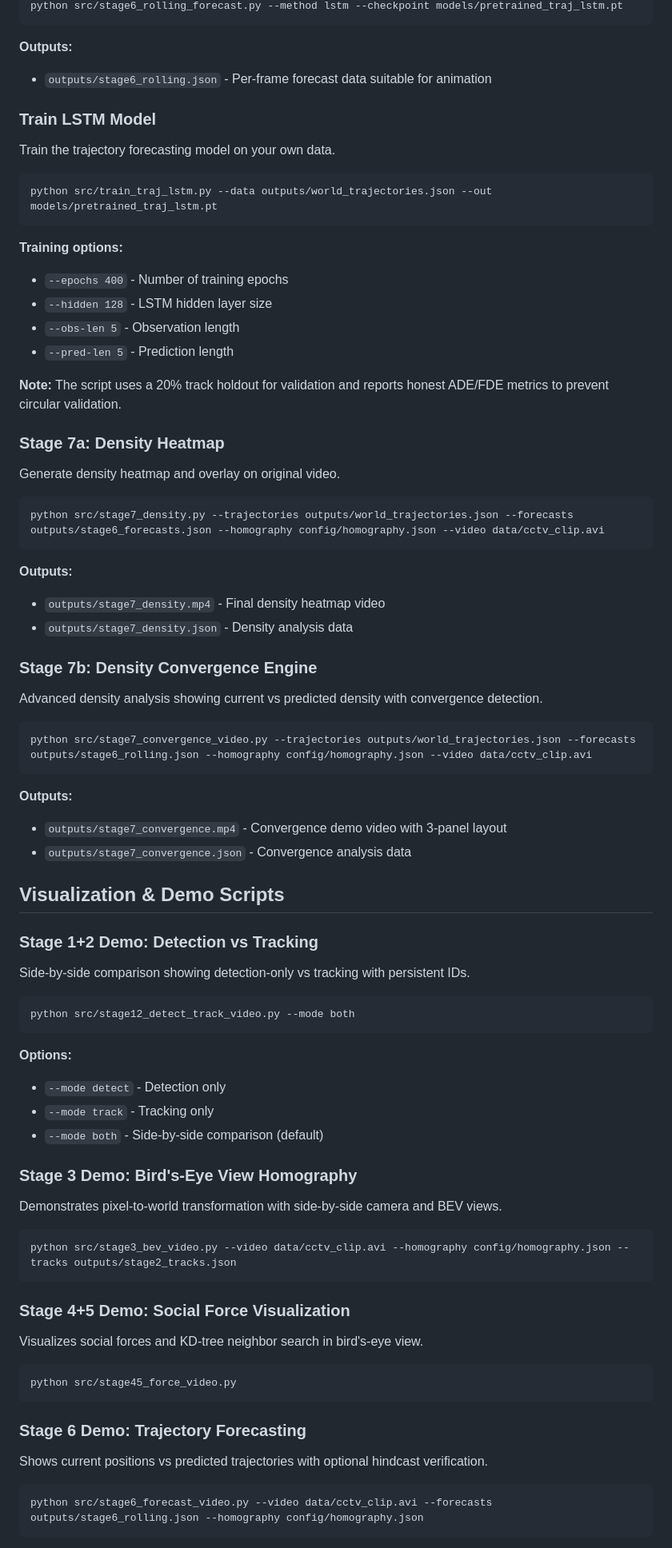
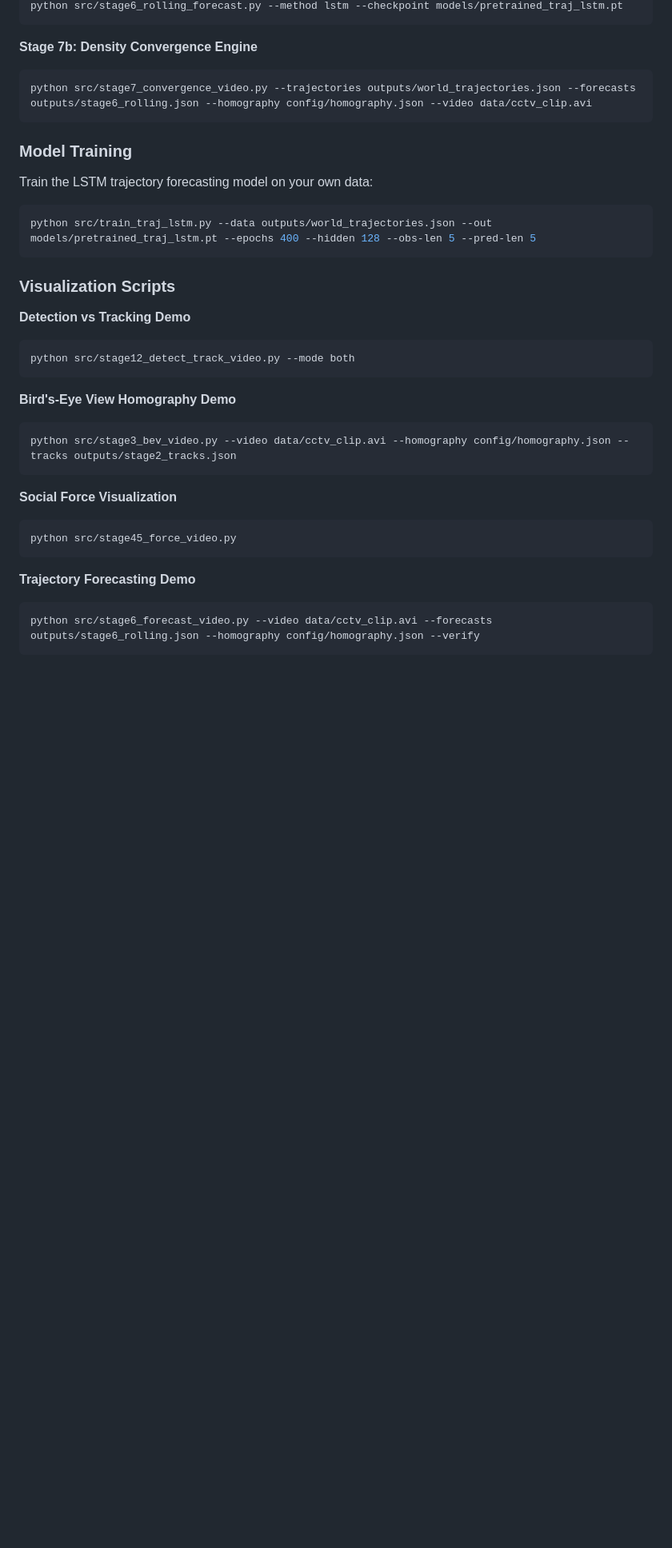
Before and after one commit to shauryach0pra/precrushtrajectorymapping, a Markdown page: README.md, the part around one of its changes. Shown at 80% size. Drawn GitHub-style; blank space fills up the shorter version.

````diff
--- a/README.md
+++ b/README.md
@@ -129,78 +160,38 @@ python src/stage6_rolling_forecast.py --method cv
 python src/stage6_rolling_forecast.py --method lstm --checkpoint models/pretrained_traj_lstm.pt
 ```
 
-**Outputs:**
-- `outputs/stage6_rolling.json` - Per-frame forecast data suitable for animation
-
-### Train LSTM Model
-Train the trajectory forecasting model on your own data.
-
-```bash
-python src/train_traj_lstm.py --data outputs/world_trajectories.json --out models/pretrained_traj_lstm.pt
-```
-
-**Training options:**
-- `--epochs 400` - Number of training epochs
-- `--hidden 128` - LSTM hidden layer size
-- `--obs-len 5` - Observation length
-- `--pred-len 5` - Prediction length
-
-**Note:** The script uses a 20% track holdout for validation and reports honest ADE/FDE metrics to prevent circular validation.
-
-### Stage 7a: Density Heatmap
-Generate density heatmap and overlay on original video.
-
-```bash
-python src/stage7_density.py --trajectories outputs/world_trajectories.json --forecasts outputs/stage6_forecasts.json --homography config/homography.json --video data/cctv_clip.avi
-```
-
-**Outputs:**
-- `outputs/stage7_density.mp4` - Final density heatmap video
-- `outputs/stage7_density.json` - Density analysis data
-
-### Stage 7b: Density Convergence Engine
-Advanced density analysis showing current vs predicted density with convergence detection.
-
+**Stage 7b: Density Convergence Engine**
 ```bash
 python src/stage7_convergence_video.py --trajectories outputs/world_trajectories.json --forecasts outputs/stage6_rolling.json --homography config/homography.json --video data/cctv_clip.avi
 ```
 
-**Outputs:**
-- `outputs/stage7_convergence.mp4` - Convergence demo video with 3-panel layout
-- `outputs/stage7_convergence.json` - Convergence analysis data
+### Model Training
 
-## Visualization & Demo Scripts
+Train the LSTM trajectory forecasting model on your own data:
 
-### Stage 1+2 Demo: Detection vs Tracking
-Side-by-side comparison showing detection-only vs tracking with persistent IDs.
+```bash
+python src/train_traj_lstm.py --data outputs/world_trajectories.json --out models/pretrained_traj_lstm.pt --epochs 400 --hidden 128 --obs-len 5 --pred-len 5
+```
 
+### Visualization Scripts
+
+**Detection vs Tracking Demo**
 ```bash
 python src/stage12_detect_track_video.py --mode both
 ```
 
-**Options:**
-- `--mode detect` - Detection only
-- `--mode track` - Tracking only
-- `--mode both` - Side-by-side comparison (default)
-
-### Stage 3 Demo: Bird's-Eye View Homography
-Demonstrates pixel-to-world transformation with side-by-side camera and BEV views.
-
+**Bird's-Eye View Homography Demo**
 ```bash
 python src/stage3_bev_video.py --video data/cctv_clip.avi --homography config/homography.json --tracks outputs/stage2_tracks.json
 ```
 
-### Stage 4+5 Demo: Social Force Visualization
-Visualizes social forces and KD-tree neighbor search in bird's-eye view.
-
+**Social Force Visualization**
 ```bash
 python src/stage45_force_video.py
 ```
 
-### Stage 6 Demo: Trajectory Forecasting
-Shows current positions vs predicted trajectories with optional hindcast verification.
-
+**Trajectory Forecasting Demo**
 ```bash
-python src/stage6_forecast_video.py --video data/cctv_clip.avi --forecasts outputs/stage6_rolling.json --homography config/homography.json
+python src/stage6_forecast_video.py --video data/cctv_clip.avi --forecasts outputs/stage6_rolling.json --homography config/homography.json --verify
 ```
 
````
Also changed, not shown: other parts of README.md (+108 -137 lines).
